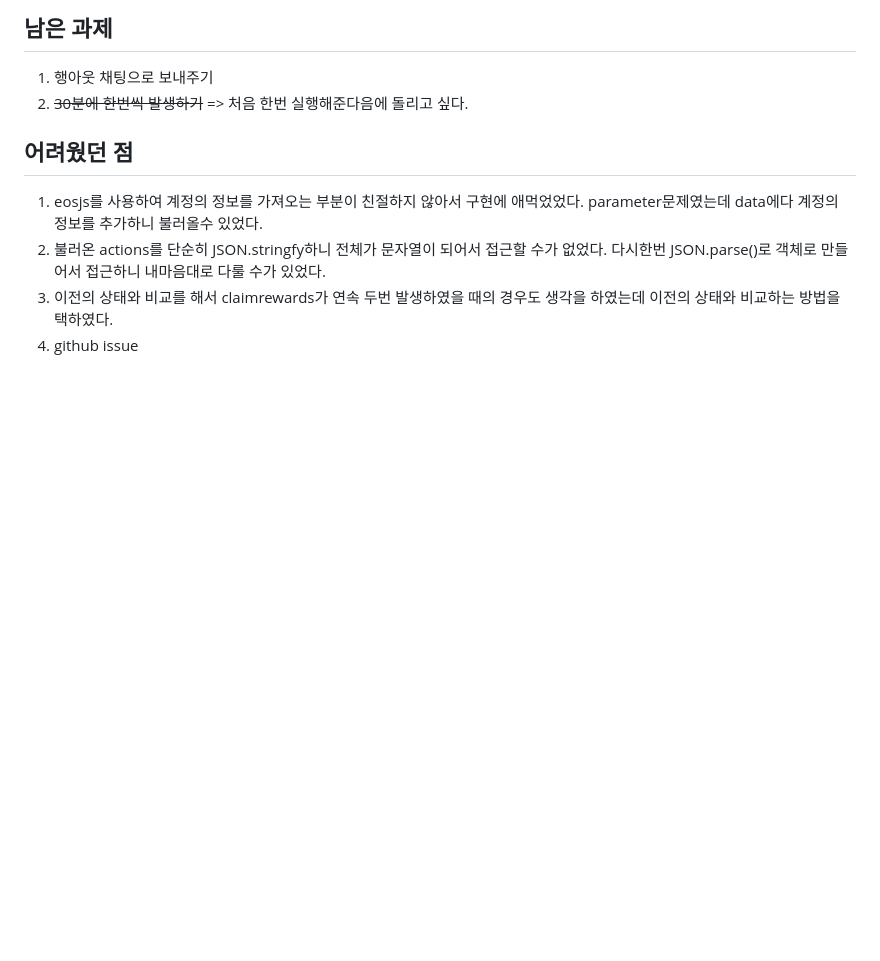
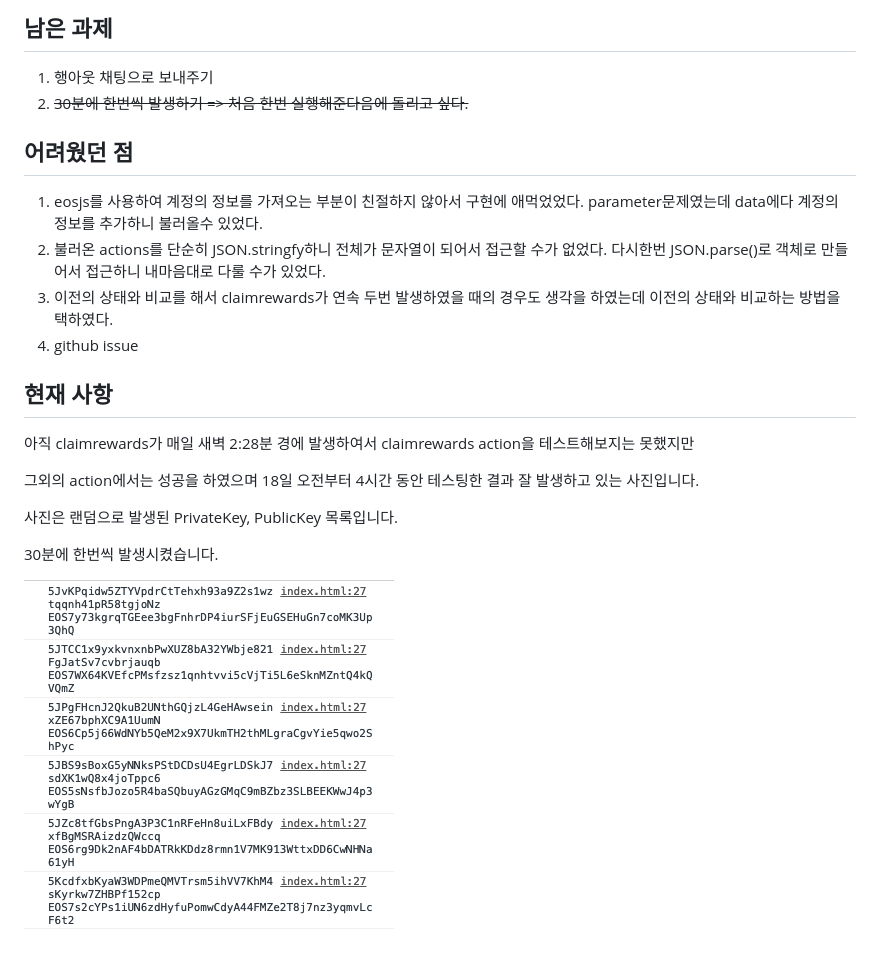
Before and after one commit to gimdongwon/eosjs_send_data, a Markdown page: README.md, the part around the change. Drawn GitHub-style; pictures changed too: proof.png (added); blank space fills up the shorter version.

```diff
--- a/README.md
+++ b/README.md
@@ -8,7 +8,7 @@ contract에 claimreewards 액션이 발생하면 block_time, block_id, trx_id를
 
 ## 남은 과제
 1. 행아웃 채팅으로 보내주기
-2. ~~30분에 한번씩 발생하기~~ => 처음 한번 실행해준다음에 돌리고 싶다.
+2. ~~30분에 한번씩 발생하기 => 처음 한번 실행해준다음에 돌리고 싶다.~~
 
 ## 어려웠던 점
 
@@ -16,3 +16,15 @@ contract에 claimreewards 액션이 발생하면 block_time, block_id, trx_id를
 2. 불러온 actions를 단순히 JSON.stringfy하니 전체가 문자열이 되어서 접근할 수가 없었다. 다시한번 JSON.parse()로 객체로 만들어서 접근하니 내마음대로 다룰 수가 있었다.
 3. 이전의 상태와 비교를 해서 claimrewards가 연속 두번 발생하였을 때의 경우도 생각을 하였는데 이전의 상태와 비교하는 방법을 택하였다.
 4. github issue
+
+## 현재 사항
+
+아직 claimrewards가 매일 새벽 2:28분 경에 발생하여서 claimrewards action을 테스트해보지는 못했지만
+
+그외의 action에서는 성공을 하였으며 18일 오전부터 4시간 동안 테스팅한 결과 잘 발생하고 있는 사진입니다.
+
+사진은 랜덤으로 발생된 PrivateKey, PublicKey 목록입니다.
+
+30분에 한번씩 발생시켰습니다.
+
+![proof.png](./proof.png)
```
Also changed, not shown: 1 other file.
